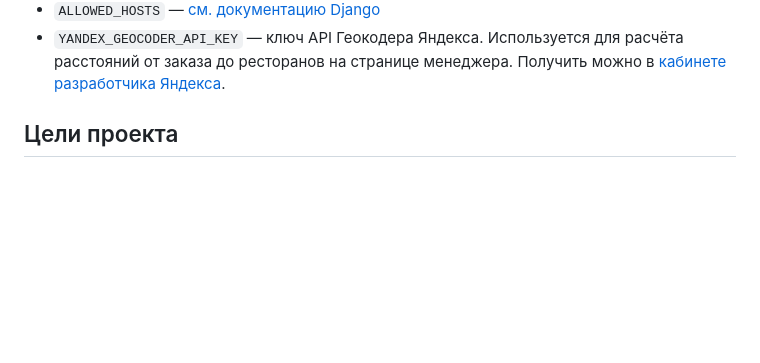
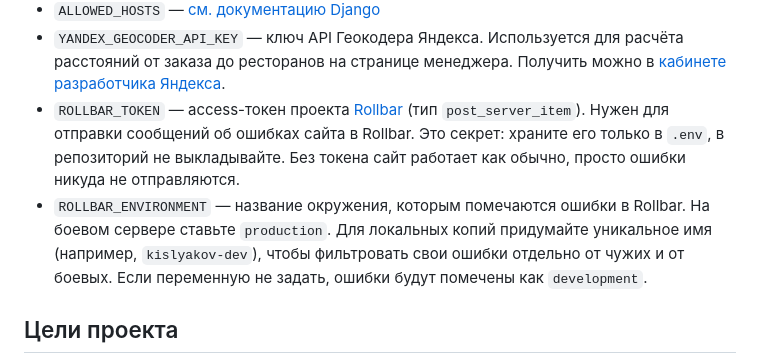
Before and after one commit to skislyakow/star-burger, a Markdown page: README.md, the part around the change. GitHub-like rendering; blank space fills up the shorter version.

Commit message:
add rollbar env vars to readme

```diff
--- a/README.md
+++ b/README.md
@@ -151,6 +151,8 @@ Parcel будет следить за файлами в каталоге `bundle
 - `SECRET_KEY` — секретный ключ проекта. Он отвечает за шифрование на сайте. Например, им зашифрованы все пароли на вашем сайте.
 - `ALLOWED_HOSTS` — [см. документацию Django](https://docs.djangoproject.com/en/5.2/ref/settings/#allowed-hosts)
 - `YANDEX_GEOCODER_API_KEY` — ключ API Геокодера Яндекса. Используется для расчёта расстояний от заказа до ресторанов на странице менеджера. Получить можно в [кабинете разработчика Яндекса](https://developer.tech.yandex.ru/).
+- `ROLLBAR_TOKEN` — access-токен проекта [Rollbar](https://rollbar.com/) (тип `post_server_item`). Нужен для отправки сообщений об ошибках сайта в Rollbar. Это секрет: храните его только в `.env`, в репозиторий не выкладывайте. Без токена сайт работает как обычно, просто ошибки никуда не отправляются.
+- `ROLLBAR_ENVIRONMENT` — название окружения, которым помечаются ошибки в Rollbar. На боевом сервере ставьте `production`. Для локальных копий придумайте уникальное имя (например, `kislyakov-dev`), чтобы фильтровать свои ошибки отдельно от чужих и от боевых. Если переменную не задать, ошибки будут помечены как `development`.
 
 ## Цели проекта
 
```
